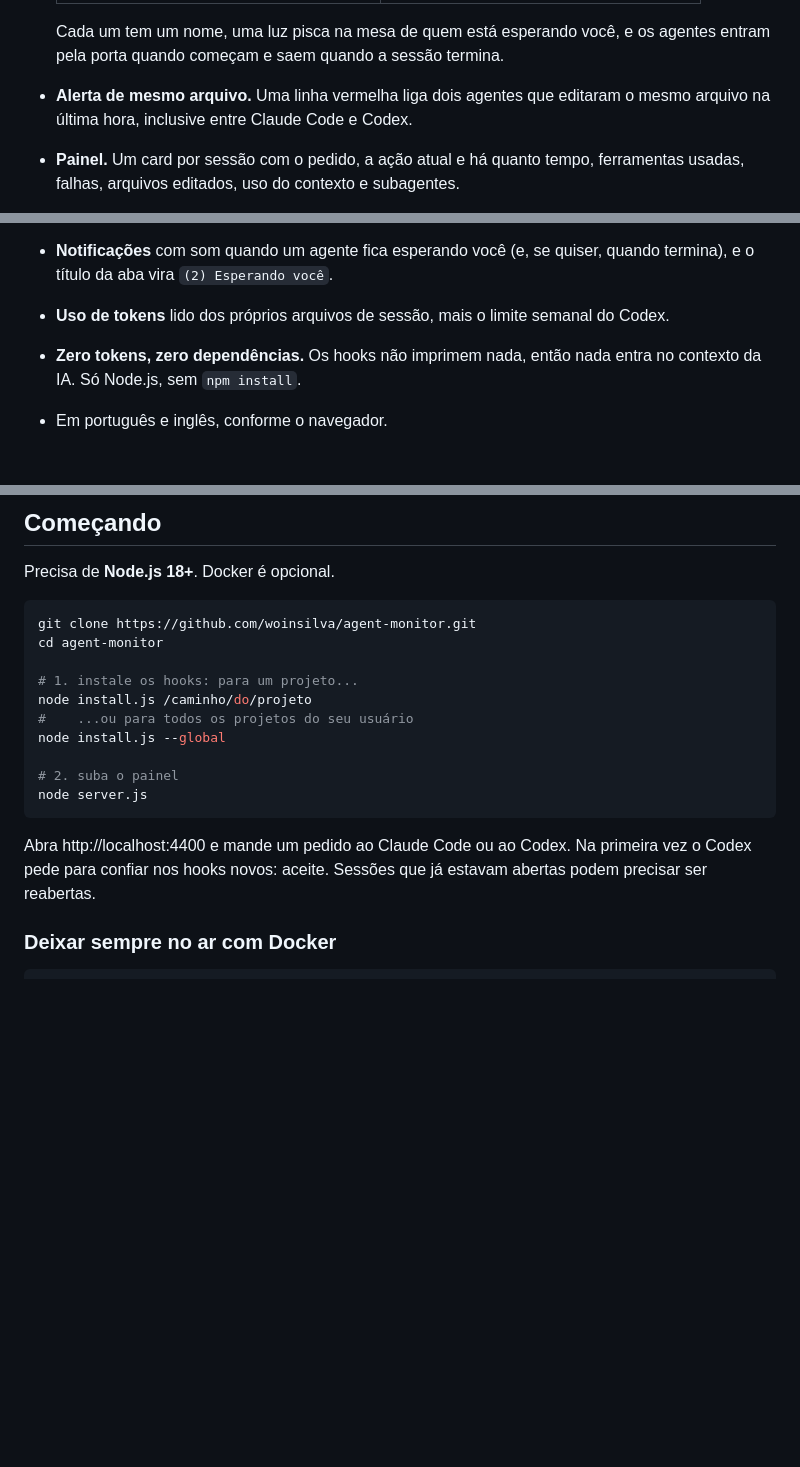
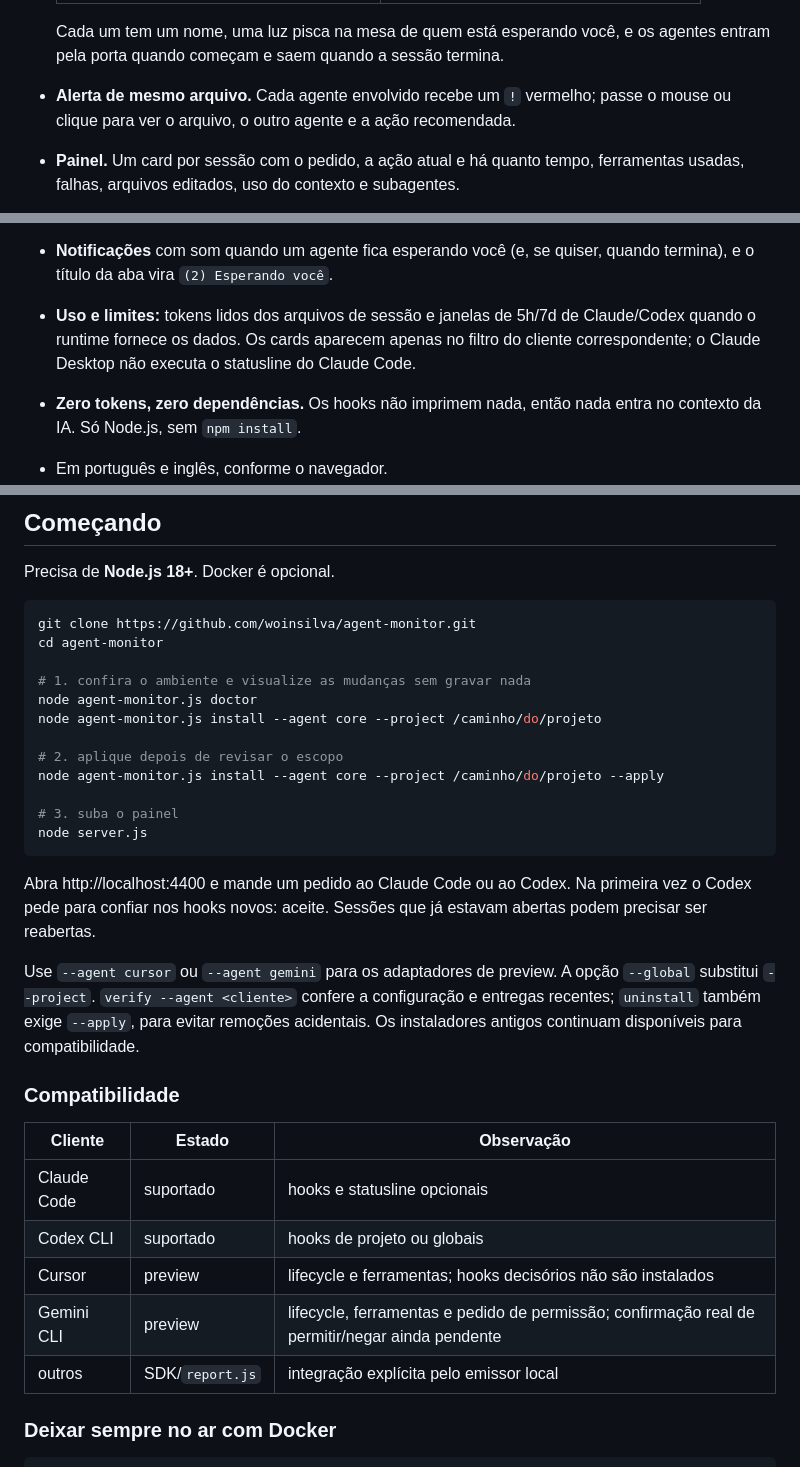
Before and after one commit to woinsilva/agent-monitor, a Markdown page: README.pt-BR.md, 3 parts joined by grey strips. Rendered like a GitHub page; blank space fills up the shorter version.

Commit message:
chore: prepare Agent Monitor 1.0 release candidate

````diff
--- a/README.pt-BR.md
+++ b/README.pt-BR.md
@@ -40,8 +40,8 @@ mesmo arquivo. O Agent Monitor mostra isso de relance.
 
   Cada um tem um nome, uma luz pisca na mesa de quem está esperando você, e os
   agentes entram pela porta quando começam e saem quando a sessão termina.
-- **Alerta de mesmo arquivo.** Uma linha vermelha liga dois agentes que editaram o
-  mesmo arquivo na última hora, inclusive entre Claude Code e Codex.
+- **Alerta de mesmo arquivo.** Cada agente envolvido recebe um `!` vermelho; passe
+  o mouse ou clique para ver o arquivo, o outro agente e a ação recomendada.
 - **Painel.** Um card por sessão com o pedido, a ação atual e há quanto tempo,
   ferramentas usadas, falhas, arquivos editados, uso do contexto e subagentes.
 - **Selos nos cards:** há quanto tempo está no pedido atual, **resultado do último
@@ -56,7 +56,9 @@ mesmo arquivo. O Agent Monitor mostra isso de relance.
 - **Linha do tempo do dia**, com quantos agentes rodaram ao mesmo tempo.
 - **Notificações** com som quando um agente fica esperando você (e, se quiser,
   quando termina), e o título da aba vira `(2) Esperando você`.
-- **Uso de tokens** lido dos próprios arquivos de sessão, mais o limite semanal do Codex.
+- **Uso e limites:** tokens lidos dos arquivos de sessão e janelas de 5h/7d de
+  Claude/Codex quando o runtime fornece os dados. Os cards aparecem apenas no filtro
+  do cliente correspondente; o Claude Desktop não executa o statusline do Claude Code.
 - **Zero tokens, zero dependências.** Os hooks não imprimem nada, então nada entra
   no contexto da IA. Só Node.js, sem `npm install`.
 - Em português e inglês, conforme o navegador.
@@ -81,18 +83,35 @@ Precisa de **Node.js 18+**. Docker é opcional.
 git clone https://github.com/woinsilva/agent-monitor.git
 cd agent-monitor
 
-# 1. instale os hooks: para um projeto...
-node install.js /caminho/do/projeto
-#    ...ou para todos os projetos do seu usuário
-node install.js --global
+# 1. confira o ambiente e visualize as mudanças sem gravar nada
+node agent-monitor.js doctor
+node agent-monitor.js install --agent core --project /caminho/do/projeto
 
-# 2. suba o painel
+# 2. aplique depois de revisar o escopo
+node agent-monitor.js install --agent core --project /caminho/do/projeto --apply
+
+# 3. suba o painel
 node server.js
 ```
 
 Abra http://localhost:4400 e mande um pedido ao Claude Code ou ao Codex. Na primeira
 vez o Codex pede para confiar nos hooks novos: aceite. Sessões que já estavam abertas
 podem precisar ser reabertas.
+
+Use `--agent cursor` ou `--agent gemini` para os adaptadores de preview. A opção
+`--global` substitui `--project`. `verify --agent <cliente>` confere a configuração
+e entregas recentes; `uninstall` também exige `--apply`, para evitar remoções
+acidentais. Os instaladores antigos continuam disponíveis para compatibilidade.
+
+### Compatibilidade
+
+| Cliente | Estado | Observação |
+|---|---|---|
+| Claude Code | suportado | hooks e statusline opcionais |
+| Codex CLI | suportado | hooks de projeto ou globais |
+| Cursor | preview | lifecycle e ferramentas; hooks decisórios não são instalados |
+| Gemini CLI | preview | lifecycle, ferramentas e pedido de permissão; confirmação real de permitir/negar ainda pendente |
+| outros | SDK/`report.js` | integração explícita pelo emissor local |
 
 ### Deixar sempre no ar com Docker
 
````
Also changed, not shown: other parts of README.pt-BR.md (+5 -5 lines), CHANGELOG.md (added, +14 -0 lines), README.md (+20 -17 lines), docs/RELEASE_TASKS.md (+7 -7 lines), docs/office-dark.png, docs/panel-dark.png, docs/report-dark.png, 8 other files.
